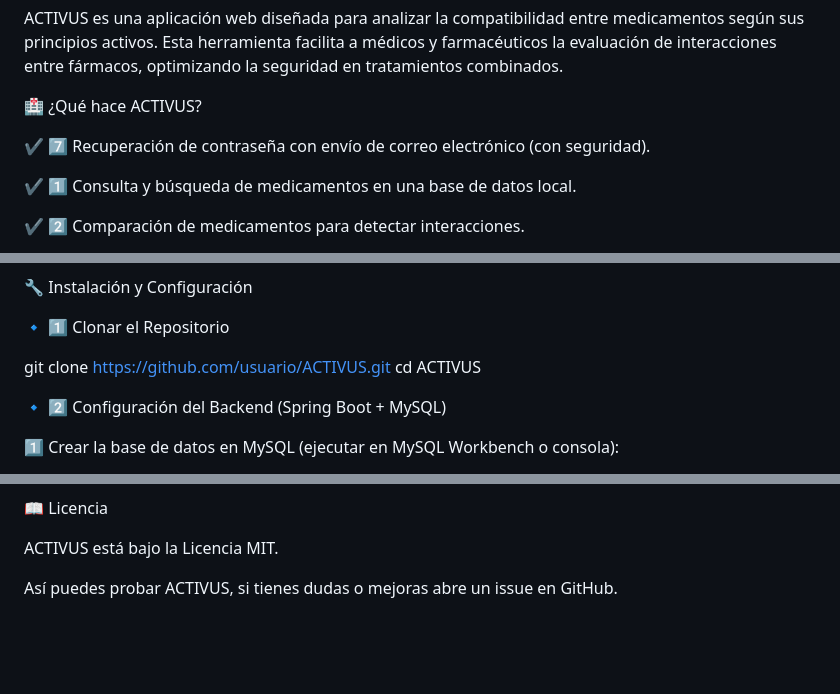
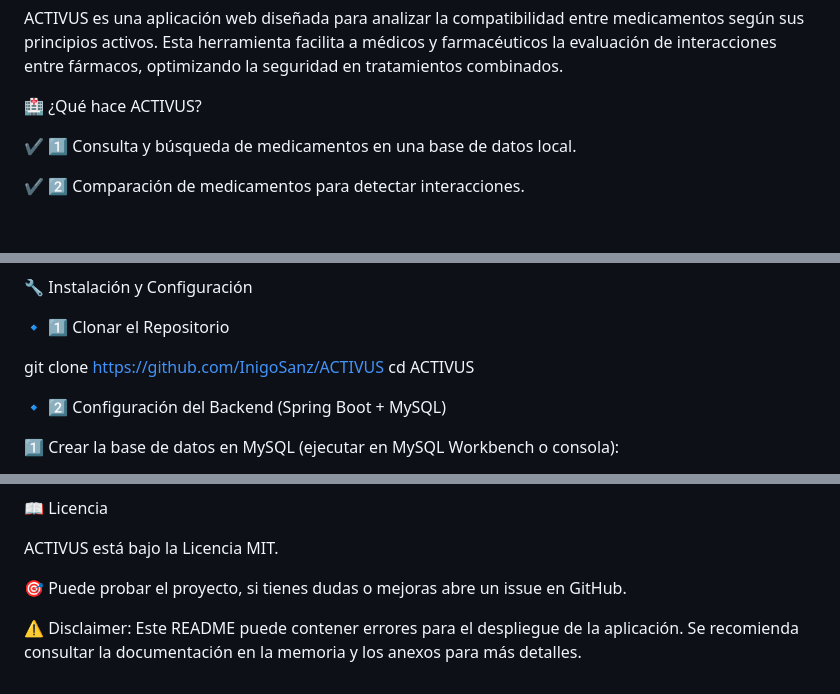
Before and after one commit to InigoSanz/ACTIVUS, a Markdown page: README.md, 3 parts joined by grey strips. Rendered like a GitHub page; blank space fills up the shorter version.

```diff
--- a/README.md
+++ b/README.md
@@ -3,8 +3,6 @@
 ACTIVUS es una aplicación web diseñada para analizar la compatibilidad entre medicamentos según sus principios activos. Esta herramienta facilita a médicos y farmacéuticos la evaluación de interacciones entre fármacos, optimizando la seguridad en tratamientos combinados.
 
 🏥 ¿Qué hace ACTIVUS?
-
-✔️ 7️⃣ Recuperación de contraseña con envío de correo electrónico (con seguridad).
 
 ✔️ 1️⃣ Consulta y búsqueda de medicamentos en una base de datos local.
 
@@ -52,7 +50,7 @@ Flask-CORS para comunicación segura entre frontend y API.
 
 🔹 1️⃣ Clonar el Repositorio
 
- git clone https://github.com/usuario/ACTIVUS.git
+ git clone https://github.com/InigoSanz/ACTIVUS
  cd ACTIVUS
 
 🔹 2️⃣ Configuración del Backend (Spring Boot + MySQL)
@@ -153,4 +151,6 @@ Contraseña: admin123
 
 ACTIVUS está bajo la Licencia MIT.
 
-Así puedes probar ACTIVUS, si tienes dudas o mejoras abre un issue en GitHub.
+🎯 Puede probar el proyecto, si tienes dudas o mejoras abre un issue en GitHub.
+
+⚠️ Disclaimer: Este README puede contener errores para el despliegue de la aplicación. Se recomienda consultar la documentación en la memoria y los anexos para más detalles.
```
